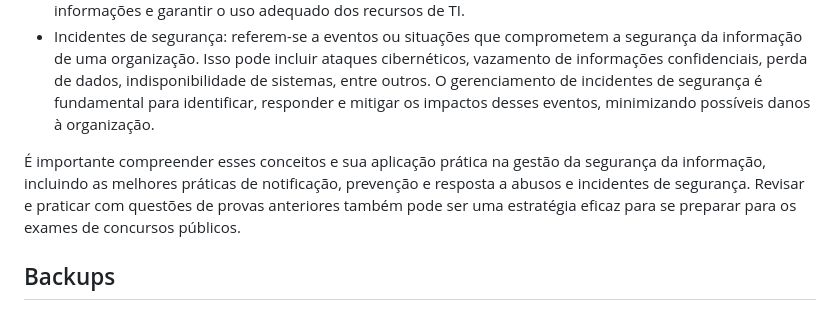
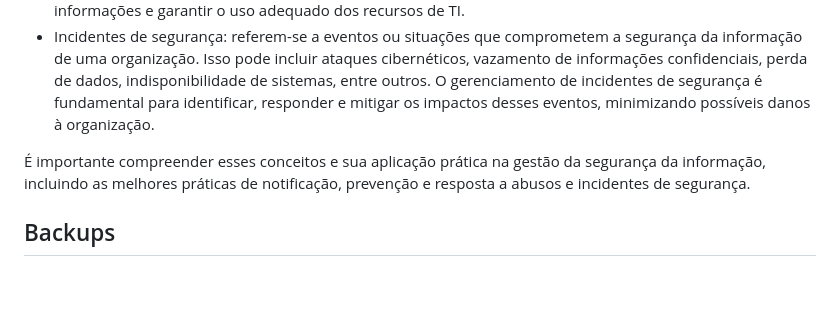
Before and after one commit to jhonesaly/study_all, a Markdown page: info_sec/security_mechanisms.md, the part around the change. Drawn GitHub-style; blank space fills up the shorter version.

Commit message:
refactor: remove contest content

```diff
--- a/info_sec/security_mechanisms.md
+++ b/info_sec/security_mechanisms.md
@@ -36,7 +36,7 @@ Em resumo, esses conceitos podem ser entendidos da seguinte forma:
 - Abusos: são ações impróprias, indevidas ou maliciosas que violam as políticas de segurança da informação de uma organização. Isso pode incluir o uso inadequado de recursos de TI, como acesso não autorizado a sistemas, uso impróprio de informações confidenciais, divulgação indevida de dados, entre outros. O combate aos abusos é importante para proteger a confidencialidade, integridade e disponibilidade das informações e garantir o uso adequado dos recursos de TI.
 - Incidentes de segurança: referem-se a eventos ou situações que comprometem a segurança da informação de uma organização. Isso pode incluir ataques cibernéticos, vazamento de informações confidenciais, perda de dados, indisponibilidade de sistemas, entre outros. O gerenciamento de incidentes de segurança é fundamental para identificar, responder e mitigar os impactos desses eventos, minimizando possíveis danos à organização.
 
-É importante compreender esses conceitos e sua aplicação prática na gestão da segurança da informação, incluindo as melhores práticas de notificação, prevenção e resposta a abusos e incidentes de segurança. Revisar e praticar com questões de provas anteriores também pode ser uma estratégia eficaz para se preparar para os exames de concursos públicos.
+É importante compreender esses conceitos e sua aplicação prática na gestão da segurança da informação, incluindo as melhores práticas de notificação, prevenção e resposta a abusos e incidentes de segurança.
 
 ## Backups
 
```
